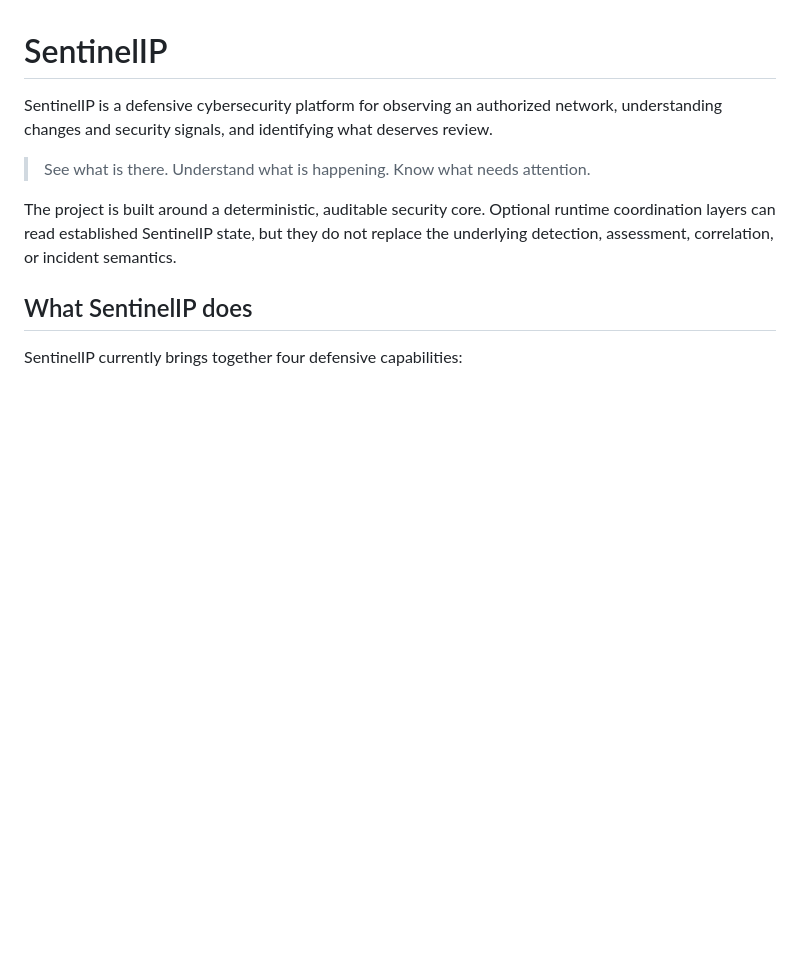
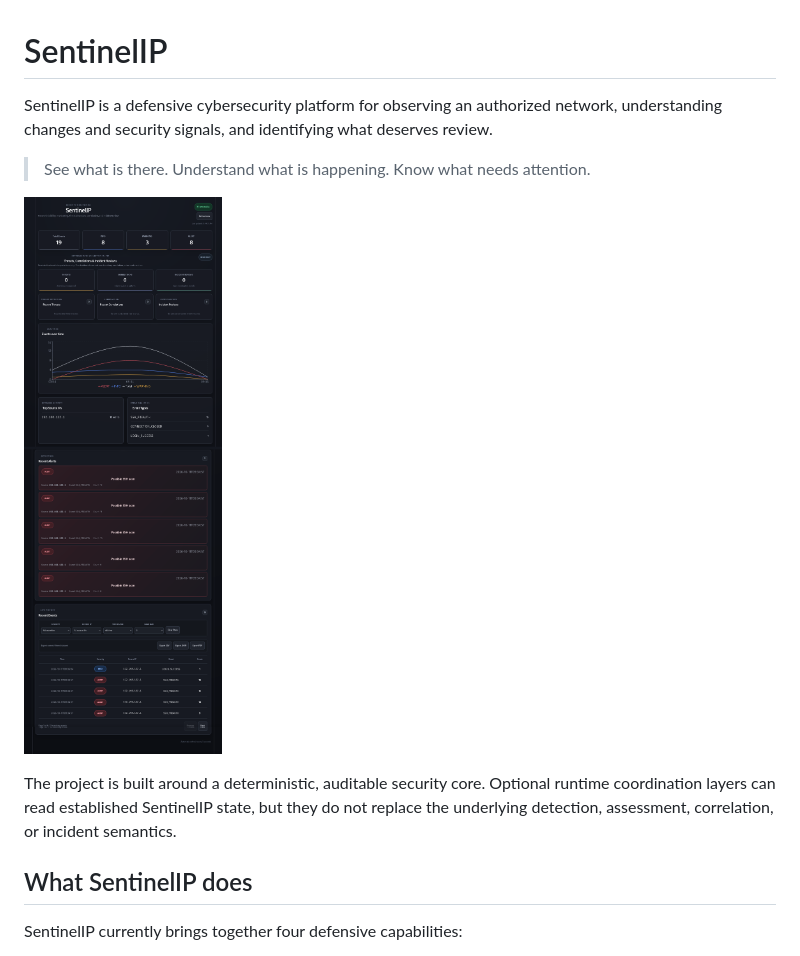
Before and after one commit to SATananov/SentinelIP, a Markdown page: README.md, the part around the change. Drawn GitHub-style; pictures changed too: docs/images/sentinelip-dashboard.png (added); blank space fills up the shorter version.

Commit message:
Add SentinelIP dashboard preview

```diff
--- a/README.md
+++ b/README.md
@@ -5,6 +5,8 @@ network, understanding changes and security signals, and identifying what
 deserves review.
 
 > See what is there. Understand what is happening. Know what needs attention.
+
+![SentinelIP dashboard](docs/images/sentinelip-dashboard.png)
 
 The project is built around a deterministic, auditable security core. Optional
 runtime coordination layers can read established SentinelIP state, but they do
```
